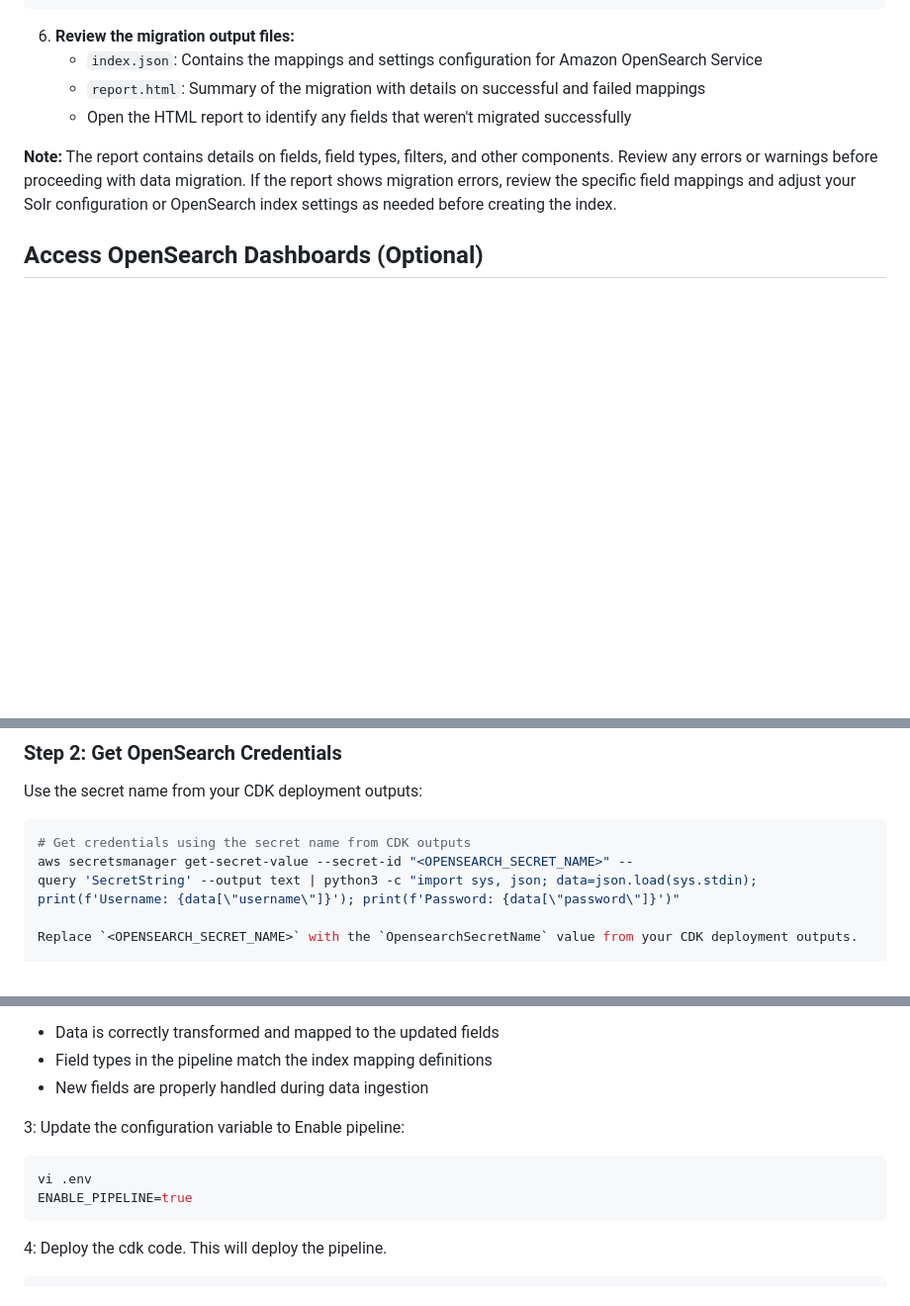
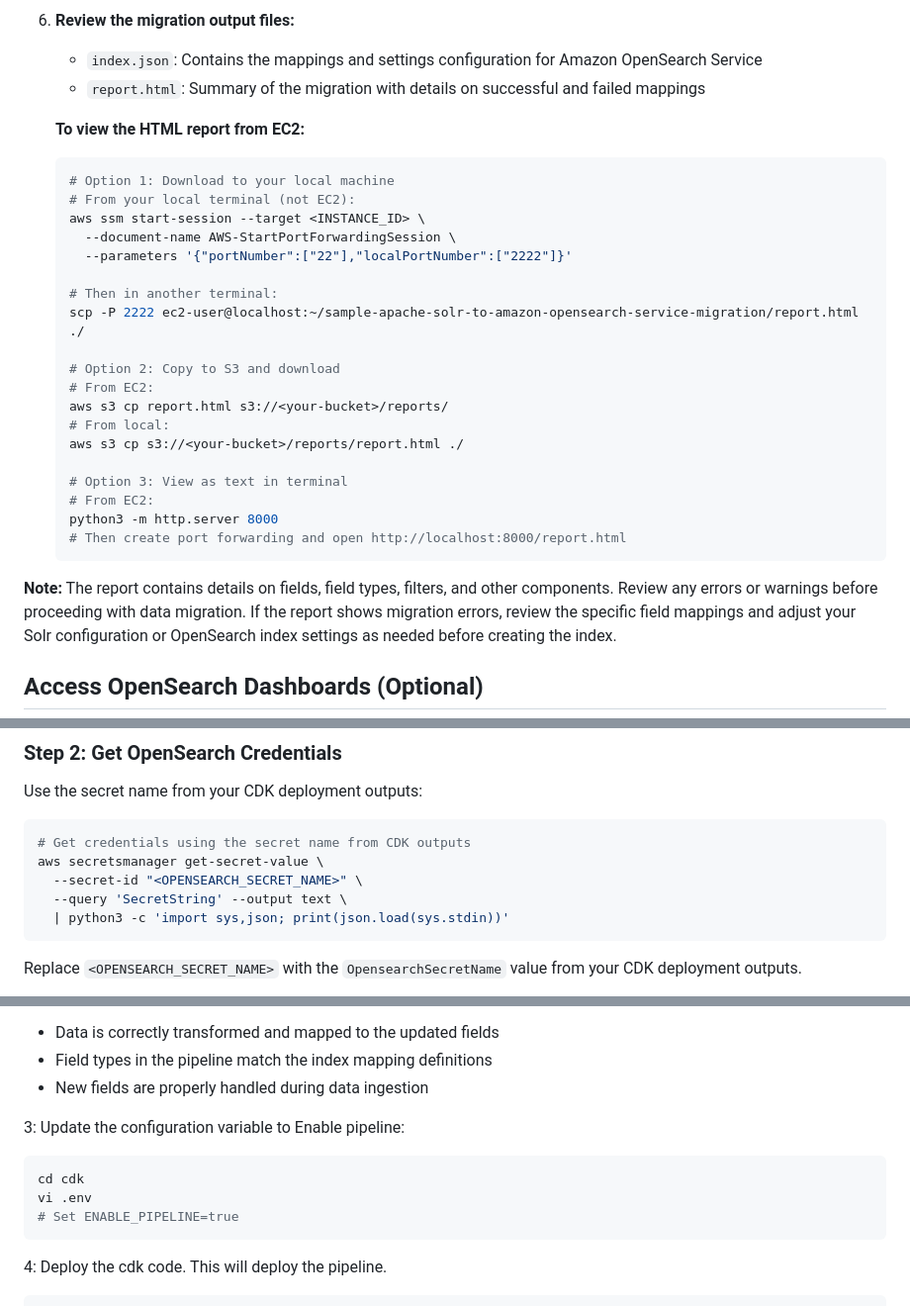
Before and after one commit to aws-samples/sample-apache-solr-to-amazon-opensearch-service-migration, a Markdown page: README.md, 3 parts joined by grey strips. Shown at 99% size. Drawn GitHub-style; blank space fills up the shorter version.

Commit message:
feat: update read me

````diff
--- a/README.md
+++ b/README.md
@@ -525,7 +525,29 @@ python3 main.py
 6. **Review the migration output files:**
    - `index.json`: Contains the mappings and settings configuration for Amazon OpenSearch Service
    - `report.html`: Summary of the migration with details on successful and failed mappings
-   - Open the HTML report to identify any fields that weren't migrated successfully
+
+   **To view the HTML report from EC2:**
+   ```bash
+   # Option 1: Download to your local machine
+   # From your local terminal (not EC2):
+   aws ssm start-session --target <INSTANCE_ID> \
+     --document-name AWS-StartPortForwardingSession \
+     --parameters '{"portNumber":["22"],"localPortNumber":["2222"]}'
+
+   # Then in another terminal:
+   scp -P 2222 ec2-user@localhost:~/sample-apache-solr-to-amazon-opensearch-service-migration/report.html ./
+
+   # Option 2: Copy to S3 and download
+   # From EC2:
+   aws s3 cp report.html s3://<your-bucket>/reports/
+   # From local:
+   aws s3 cp s3://<your-bucket>/reports/report.html ./
+
+   # Option 3: View as text in terminal
+   # From EC2:
+   python3 -m http.server 8000
+   # Then create port forwarding and open http://localhost:8000/report.html
+   ```
 
 **Note:**
 The report contains details on fields, field types, filters, and other components.
@@ -560,8 +582,11 @@ Use the secret name from your CDK deployment outputs:
 
 ```bash
 # Get credentials using the secret name from CDK outputs
-aws secretsmanager get-secret-value --secret-id "<OPENSEARCH_SECRET_NAME>" --
-query 'SecretString' --output text | python3 -c "import sys, json; data=json.load(sys.stdin); print(f'Username: {data[\"username\"]}'); print(f'Password: {data[\"password\"]}')"
+aws secretsmanager get-secret-value \
+  --secret-id "<OPENSEARCH_SECRET_NAME>" \
+  --query 'SecretString' --output text \
+  | python3 -c 'import sys,json; print(json.load(sys.stdin))'
+```
 
 Replace `<OPENSEARCH_SECRET_NAME>` with the `OpensearchSecretName` value from your CDK deployment outputs.
 
@@ -683,8 +708,9 @@ The pipeline configuration must align with your OpenSearch index mappings to ens
 
 3: Update the configuration variable to Enable pipeline:
 ```bash
+cd cdk
 vi .env
-ENABLE_PIPELINE=true
+# Set ENABLE_PIPELINE=true
 ```
 
 4: Deploy the cdk code. This will deploy the pipeline.
````
